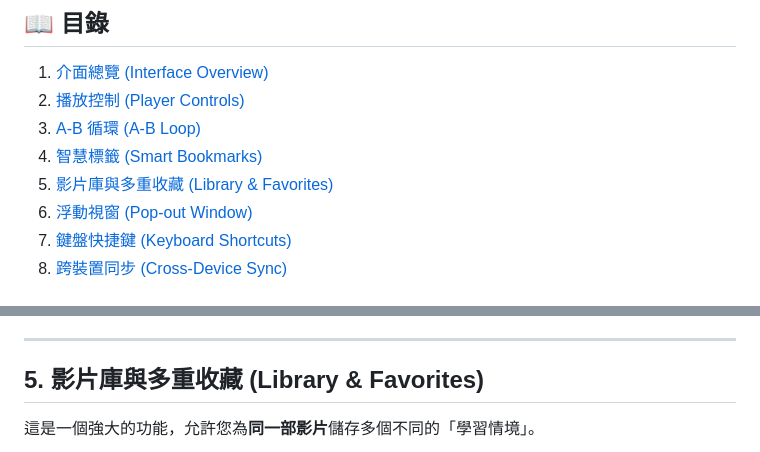
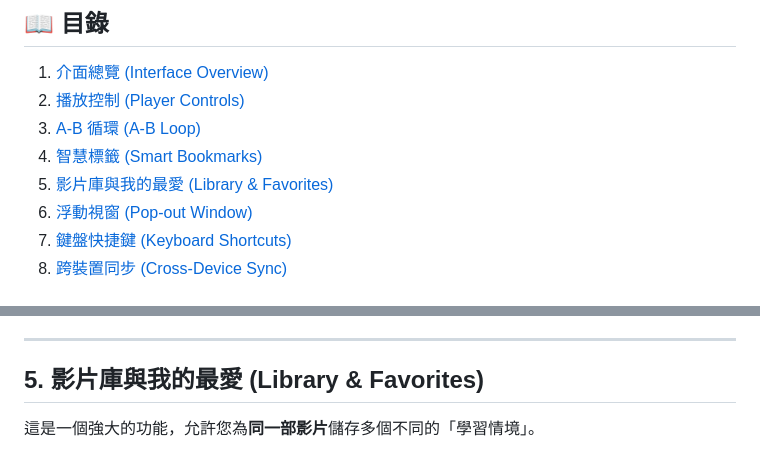
Before and after one commit to victor-hsu0618/youtube-sidebar-control, a Markdown page: docs/USER_MANUAL.zh-TW.md, 2 parts joined by grey strips. Drawn GitHub-style.

Commit message:
Docs: Update terminology to '我的最愛'

```diff
--- a/docs/USER_MANUAL.zh-TW.md
+++ b/docs/USER_MANUAL.zh-TW.md
@@ -14,7 +14,7 @@
 2.  [播放控制 (Player Controls)](#2-播放控制-player-controls)
 3.  [A-B 循環 (A-B Loop)](#3-a-b-循環-a-b-loop)
 4.  [智慧標籤 (Smart Bookmarks)](#4-智慧標籤-smart-bookmarks)
-5.  [影片庫與多重收藏 (Library & Favorites)](#5-影片庫與多重收藏-library--favorites)
+5.  [影片庫與我的最愛 (Library & Favorites)](#5-影片庫與我的最愛-library--favorites)
 6.  [浮動視窗 (Pop-out Window)](#6-浮動視窗-pop-out-window)
 7.  [鍵盤快捷鍵 (Keyboard Shortcuts)](#7-鍵盤快捷鍵-keyboard-shortcuts)
 8.  [跨裝置同步 (Cross-Device Sync)](#8-跨裝置同步-cross-device-sync)
@@ -98,7 +98,7 @@
 
 ---
 
-## 5. 影片庫與多重收藏 (Library & Favorites)
+## 5. 影片庫與我的最愛 (Library & Favorites)
 
 這是一個強大的功能，允許您為**同一部影片**儲存多個不同的「學習情境」。
 
```
Also changed, not shown: README.zh-TW.md (+1 -1 lines).
